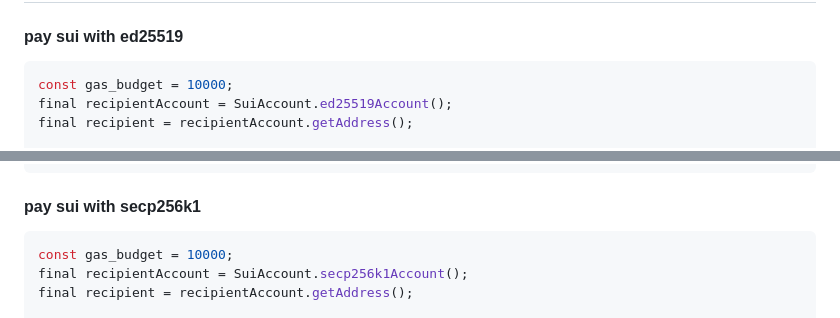
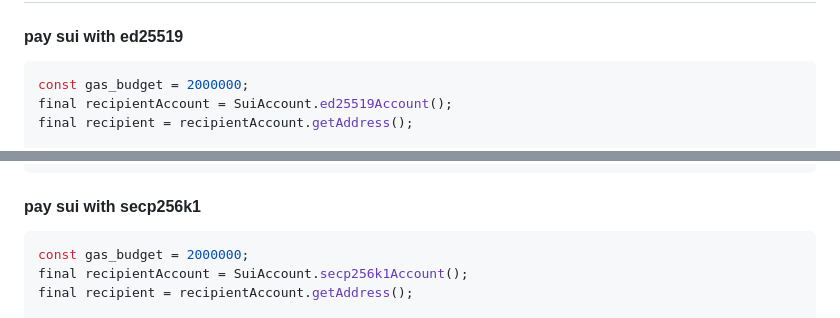
Before and after one commit to mofalabs/sui, a Markdown page: README.md, 2 parts joined by grey strips. GitHub-like rendering.

Commit message:
chore: update readme

````diff
--- a/README.md
+++ b/README.md
@@ -17,7 +17,7 @@ Usage
 #### pay sui with ed25519
 
 ```dart
-const gas_budget = 10000;
+const gas_budget = 2000000;
 final recipientAccount = SuiAccount.ed25519Account();
 final recipient = recipientAccount.getAddress();
 
@@ -49,7 +49,7 @@ print(waitForLocalExecutionTx.digest);
 #### pay sui with secp256k1
 
 ```dart
-const gas_budget = 10000;
+const gas_budget = 2000000;
 final recipientAccount = SuiAccount.secp256k1Account();
 final recipient = recipientAccount.getAddress();
 
````
